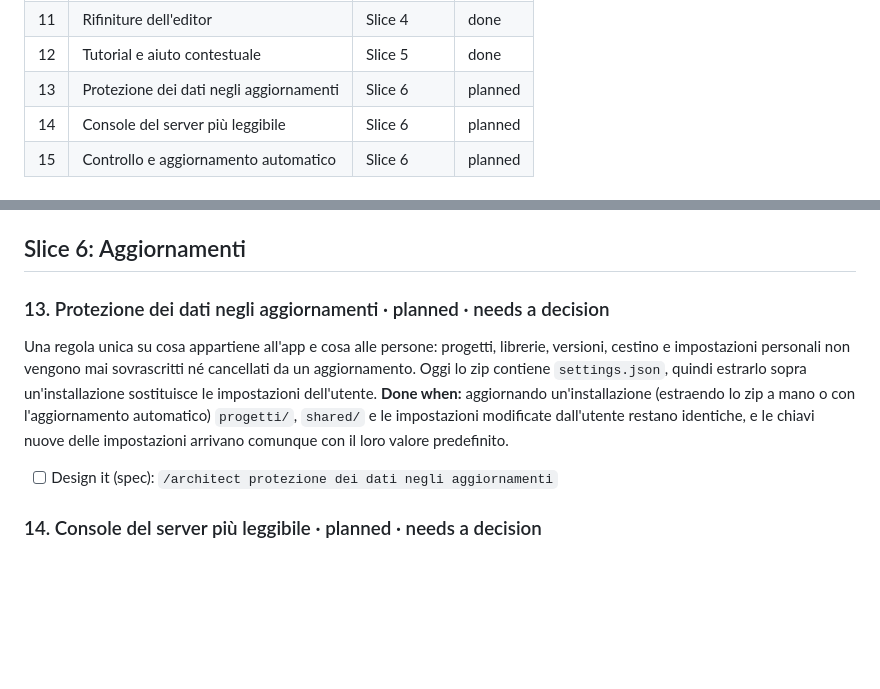
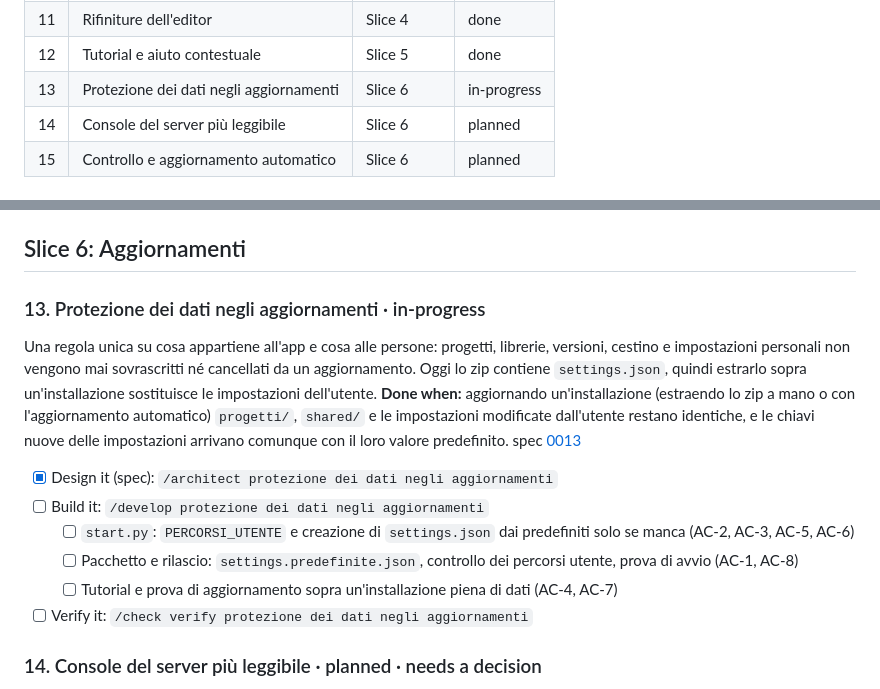
Before and after one commit to Mattemn97/modellatore-progetti, a Markdown page: docs/scope/scope.md, 2 parts joined by grey strips. Drawn GitHub-style; blank space fills up the shorter version.

Commit message:
Spec 0013: protezione dei dati negli aggiornamenti
Co-Authored-By: Claude Opus 5.5 <noreply@anthropic.com>

```diff
--- a/docs/scope/scope.md
+++ b/docs/scope/scope.md
@@ -26,7 +26,7 @@ _Sono consigli per costruire con ordine, non obblighi. Salta quello che non ti s
 | 10 | Gestione completa della libreria | Slice 4 | done |
 | 11 | Rifiniture dell'editor | Slice 4 | done |
 | 12 | Tutorial e aiuto contestuale | Slice 5 | done |
-| 13 | Protezione dei dati negli aggiornamenti | Slice 6 | planned |
+| 13 | Protezione dei dati negli aggiornamenti | Slice 6 | in-progress |
 | 14 | Console del server più leggibile | Slice 6 | planned |
 | 15 | Controllo e aggiornamento automatico | Slice 6 | planned |
 
@@ -199,10 +199,16 @@ spec [0012](../specs/0012-tutorial-aiuto-contestuale/index.md) · code in `js/ai
 
 ## Slice 6: Aggiornamenti
 
-### 13. Protezione dei dati negli aggiornamenti · planned · needs a decision
+### 13. Protezione dei dati negli aggiornamenti · in-progress
 Una regola unica su cosa appartiene all'app e cosa alle persone: progetti, librerie, versioni, cestino e impostazioni personali non vengono mai sovrascritti né cancellati da un aggiornamento. Oggi lo zip contiene `settings.json`, quindi estrarlo sopra un'installazione sostituisce le impostazioni dell'utente.
 **Done when:** aggiornando un'installazione (estraendo lo zip a mano o con l'aggiornamento automatico) `progetti/`, `shared/` e le impostazioni modificate dall'utente restano identiche, e le chiavi nuove delle impostazioni arrivano comunque con il loro valore predefinito.
-- [ ] Design it (spec): `/architect protezione dei dati negli aggiornamenti`
+spec [0013](../specs/0013-protezione-dati-aggiornamenti.md)
+- [x] Design it (spec): `/architect protezione dei dati negli aggiornamenti`
+- [ ] Build it: `/develop protezione dei dati negli aggiornamenti`
+  - [ ] `start.py`: `PERCORSI_UTENTE` e creazione di `settings.json` dai predefiniti solo se manca (AC-2, AC-3, AC-5, AC-6)
+  - [ ] Pacchetto e rilascio: `settings.predefinite.json`, controllo dei percorsi utente, prova di avvio (AC-1, AC-8)
+  - [ ] Tutorial e prova di aggiornamento sopra un'installazione piena di dati (AC-4, AC-7)
+- [ ] Verify it: `/check verify protezione dei dati negli aggiornamenti`
 
 ### 14. Console del server più leggibile · planned · needs a decision
 La finestra nera all'avvio diventa chiara a colpo d'occhio: il link su cui lavorare ben evidenziato e cliccabile, le cartelle dei dati, la versione in uso ed eventuali avvisi (come un aggiornamento disponibile) a colori. Da decidere la libreria (rich o colorama) e come entra nell'exe.
```
Also changed, not shown: docs/specs/0013-protezione-dati-aggiornamenti.md (added, +159 -0 lines).
